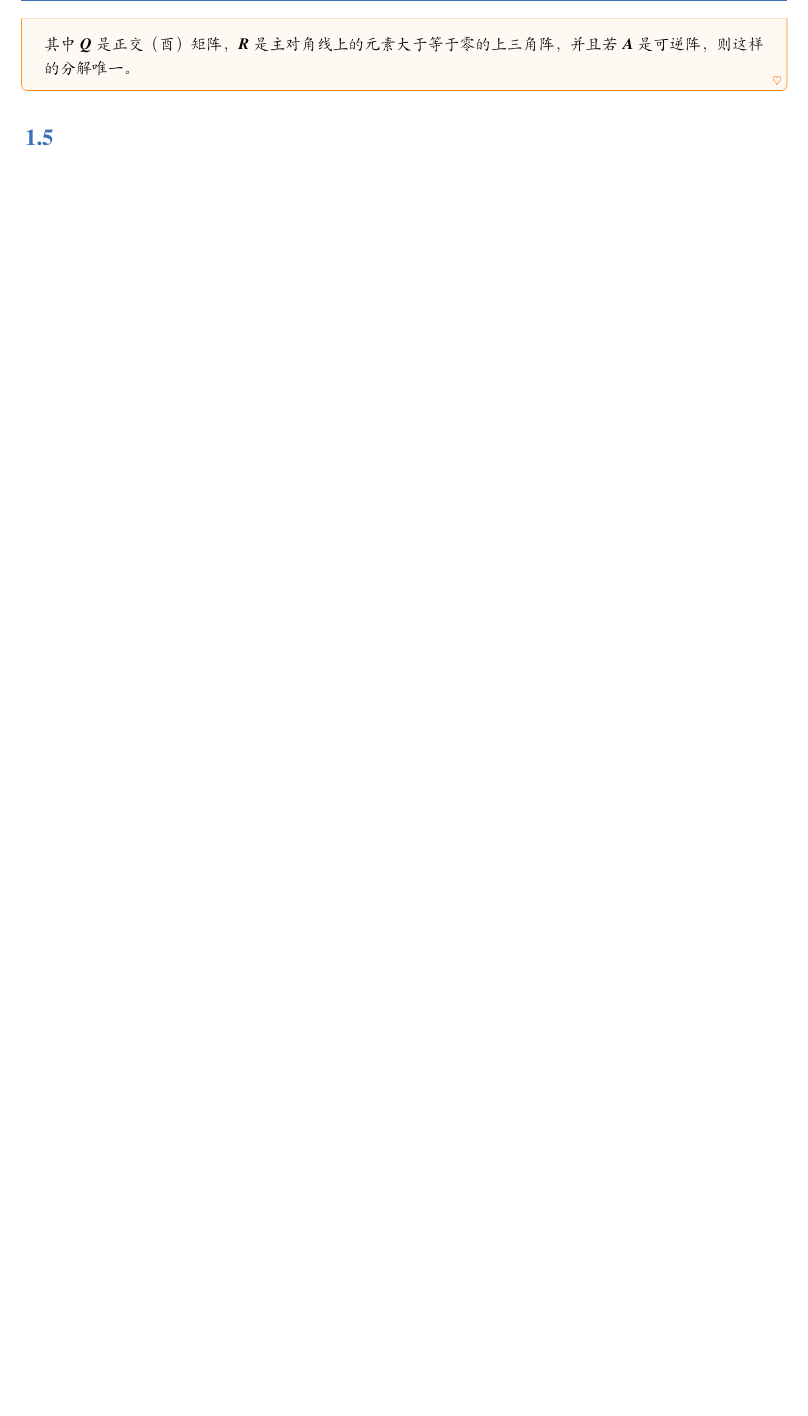
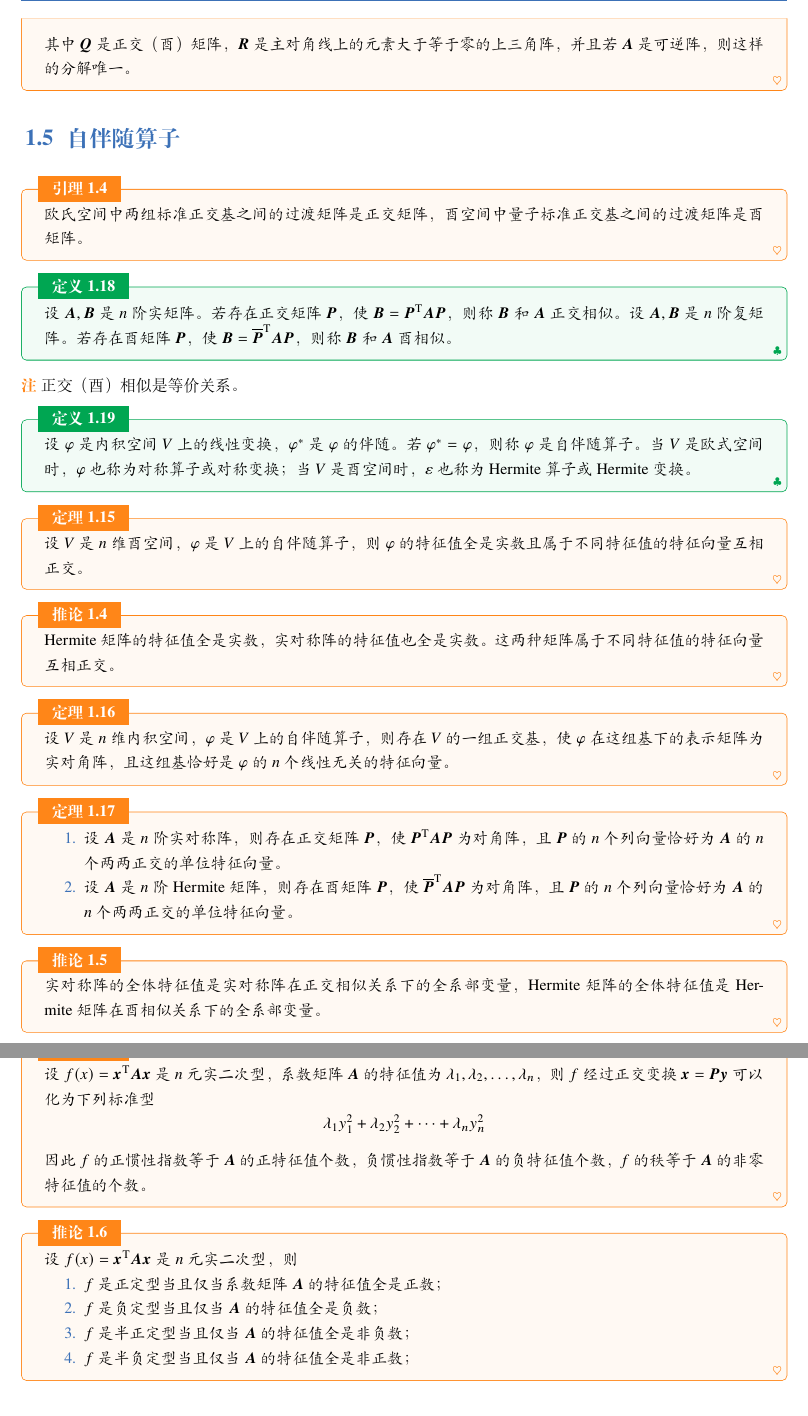
Before and after one commit to lumicia/Linear-Algebra-Notes, a LaTeX book (main.tex, which reads 9.tex): part of page 10 of 10 before the commit and two parts of pages 10 and 11 of 12 after it, the two joined at a grey line, cut so that both start at the same text, the shorter picture padded with empty space. Compiled offline with XeLaTeX; a missing font is replaced by an installed copy or a similar font.

Commit message:
add chap9-6

```diff
--- a/9.tex
+++ b/9.tex
@@ -459,12 +459,66 @@
 
 %——————————————————————————————————%
 
-\section{}
+\section{自伴随算子}
 
+\begin{lemma}
+    欧氏空间中两组标准正交基之间的过渡矩阵是正交矩阵，酉空间中量子标准正交基之间的过渡矩阵是酉矩阵。
+\end{lemma}
 
+\begin{definition}
+    设 $\bm{A}, \bm{B}$ 是 $n$ 阶实矩阵。若存在正交矩阵 $\bm{P}$，使 $\bm{B} = \bm{P}^{\mathrm{T}}\bm{AP}$，则称 $\bm{B}$ 和 $\bm{A}$ 正交相似。
+    设 $\bm{A}, \bm{B}$ 是 $n$ 阶复矩阵。若存在酉矩阵 $\bm{P}$，使 $\bm{B} = \overline{\bm{P}}^{\mathrm{T}}\bm{AP}$，则称 $\bm{B}$ 和 $\bm{A}$ 酉相似。
+\end{definition}
 
+\begin{remark}
+    正交（酉）相似是等价关系。
+\end{remark}
 
+\begin{definition}
+    设 $\varphi$ 是内积空间 $V$ 上的线性变换，$\varphi^*$ 是 $\varphi$ 的伴随。若 $\varphi^* = \varphi$，则称 $\varphi$ 是自伴随算子。当 $V$ 是欧式空间时，$\varphi$ 也称为对称算子或对称变换；当 $V$ 是酉空间时，$\varepsilon$ 也称为 Hermite 算子或 Hermite 变换。
+\end{definition}
 
+\begin{theorem}
+    设 $V$ 是 $n$ 维酉空间，$\varphi$ 是 $V$ 上的自伴随算子，则 $\varphi$ 的特征值全是实数且属于不同特征值的特征向量互相正交。
+\end{theorem}
+
+\begin{corollary}
+    Hermite 矩阵的特征值全是实数，实对称阵的特征值也全是实数。这两种矩阵属于不同特征值的特征向量互相正交。
+\end{corollary}
+
+\begin{theorem}
+    设 $V$ 是 $n$ 维内积空间，$\varphi$ 是 $V$ 上的自伴随算子，则存在 $V$ 的一组正交基，使 $\varphi$ 在这组基下的表示矩阵为实对角阵，且这组基恰好是 $\varphi$ 的 $n$ 个线性无关的特征向量。
+\end{theorem}
+
+\begin{theorem}
+    \begin{enumerate}
+        \item 设 $\bm{A}$ 是 $n$ 阶实对称阵，则存在正交矩阵 $\bm{P}$，使 $\bm{P}^{\mathrm{T}}\bm{AP}$ 为对角阵，且 $\bm{P}$ 的 $n$ 个列向量恰好为 $\bm{A}$ 的 $n$ 个两两正交的单位特征向量。
+        \item 设 $\bm{A}$ 是 $n$ 阶 Hermite 矩阵，则存在酉矩阵 $\bm{P}$，使 $\overline{\bm{P}}^{\mathrm{T}}\bm{AP}$ 为对角阵，且 $\bm{P}$ 的 $n$ 个列向量恰好为 $\bm{A}$ 的 $n$ 个两两正交的单位特征向量。
+    \end{enumerate}
+\end{theorem}
+
+\begin{corollary}
+    实对称阵的全体特征值是实对称阵在正交相似关系下的全系部变量，Hermite 矩阵的全体特征值是 Hermite 矩阵在酉相似关系下的全系部变量。
+\end{corollary}
+
+\begin{theorem}
+    设 $f(x) = \bm{x}^{\mathrm{T}}\bm{Ax}$ 是 $n$ 元实二次型，系数矩阵 $\bm{A}$ 的特征值为 $\lambda_1, \lambda_2, \ldots, \lambda_n$，则 $f$ 经过正交变换 $\bm{x} = \bm{Py}$ 可以化为下列标准型
+    \[
+        \lambda_{1}y_{1}^{2} + \lambda_{2}y_{2}^{2} + \cdots + \lambda_{n}y_{n}^{2}
+    \]
+    因此 $f$ 的正惯性指数等于 $\bm{A}$ 的正特征值个数，负惯性指数等于 $\bm{A}$ 的负特征值个数，$f$ 的秩等于 $\bm{A}$ 的非零特征值的个数。
+\end{theorem}
+
+\begin{corollary}
+    设 $f(x) = \bm{x}^{\mathrm{T}}\bm{Ax}$ 是 $n$ 元实二次型，则
+    \begin{enumerate}
+        \item $f$ 是正定型当且仅当系数矩阵 $\bm{A}$ 的特征值全是正数；
+        \item $f$ 是负定型当且仅当 $\bm{A}$ 的特征值全是负数；
+        \item $f$ 是半正定型当且仅当 $\bm{A}$ 的特征值全是非负数；
+        \item $f$ 是半负定型当且仅当 $\bm{A}$ 的特征值全是非正数；
+    \end{enumerate}
+
+\end{corollary}
 
 %——————————————————————————————————%
 
```
Also changed, not shown: 9.tex (97 more changed lines). Lines whose indentation alone changed are shown as unchanged.
